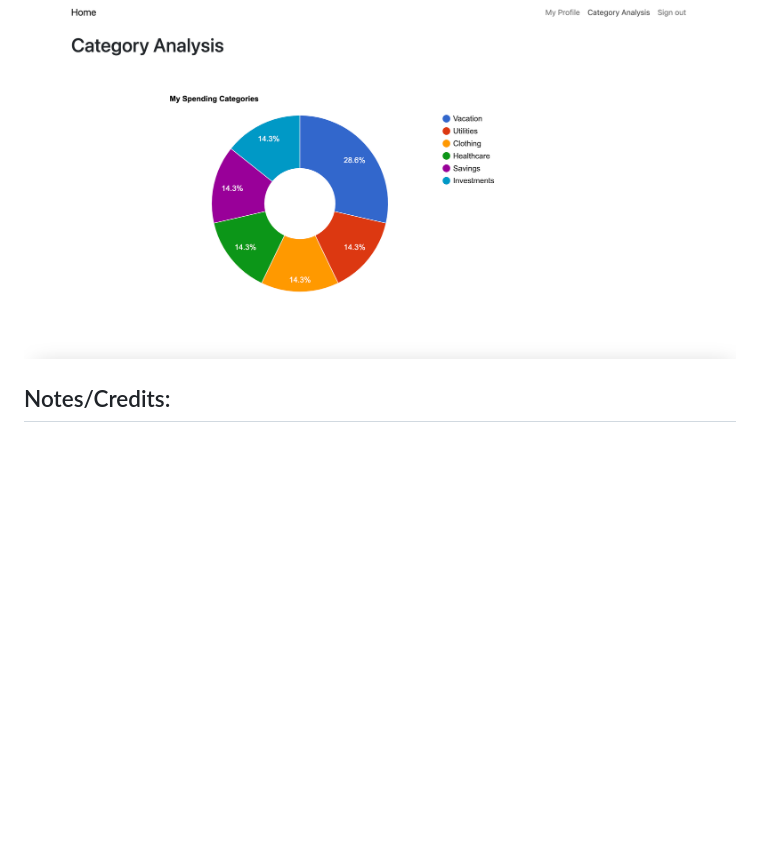
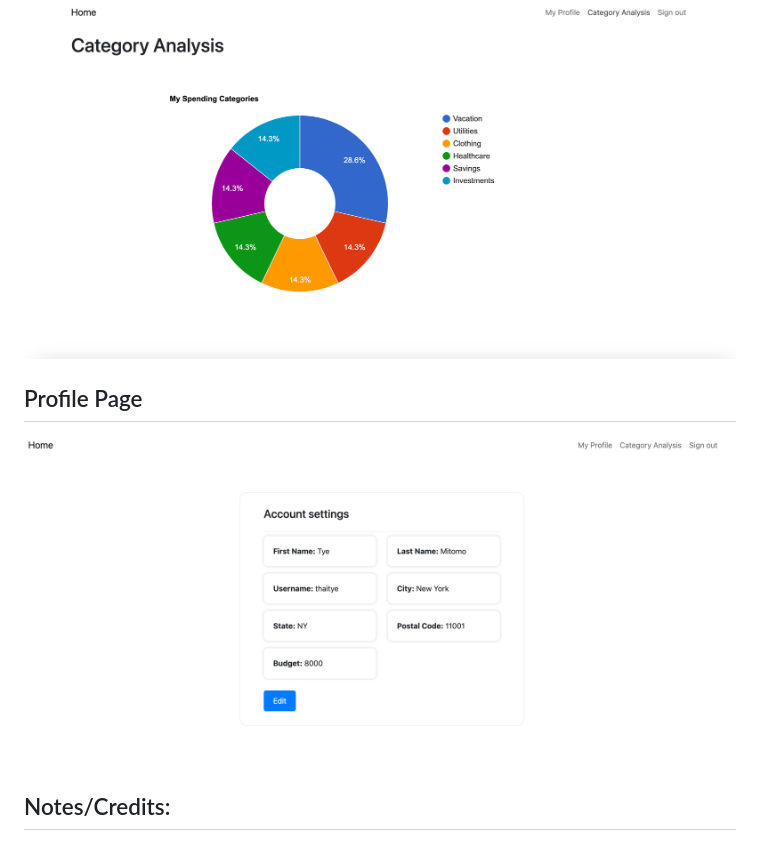
Before and after one commit to opierez/budget-tracker, a Markdown page: README.md, the part around the change printed below. GitHub-like rendering; pictures changed too: readme-images/Profile.png (added); blank space fills up the shorter version.

Commit message:
edited profile page styles, added profile info editing functionality, updated readme

```diff
--- a/README.md
+++ b/README.md
@@ -78,6 +78,10 @@ When visiting the site, users can:
 ## Category Analysis Page
 ![Track-It-Category-Analysis](/readme-images/Category_Analysis.png)
 
+## Profile Page
+![Track-It-Profile](/readme-images/Profile.png)
+
+
 ## Notes/Credits:
 - Some of the Home page styles was taken from  Chris Blakely's tutorial: https://www.youtube.com/watch?v=aeYxBd1it7I
 - Some of the Profile Page styles was taken from this template: https://bbbootstrap.com/snippets/bootstrap-edit-profile-accounts-setting-template-80240656
```
Also changed, not shown: other parts of README.md (+1 -1 lines), 7 other files.
